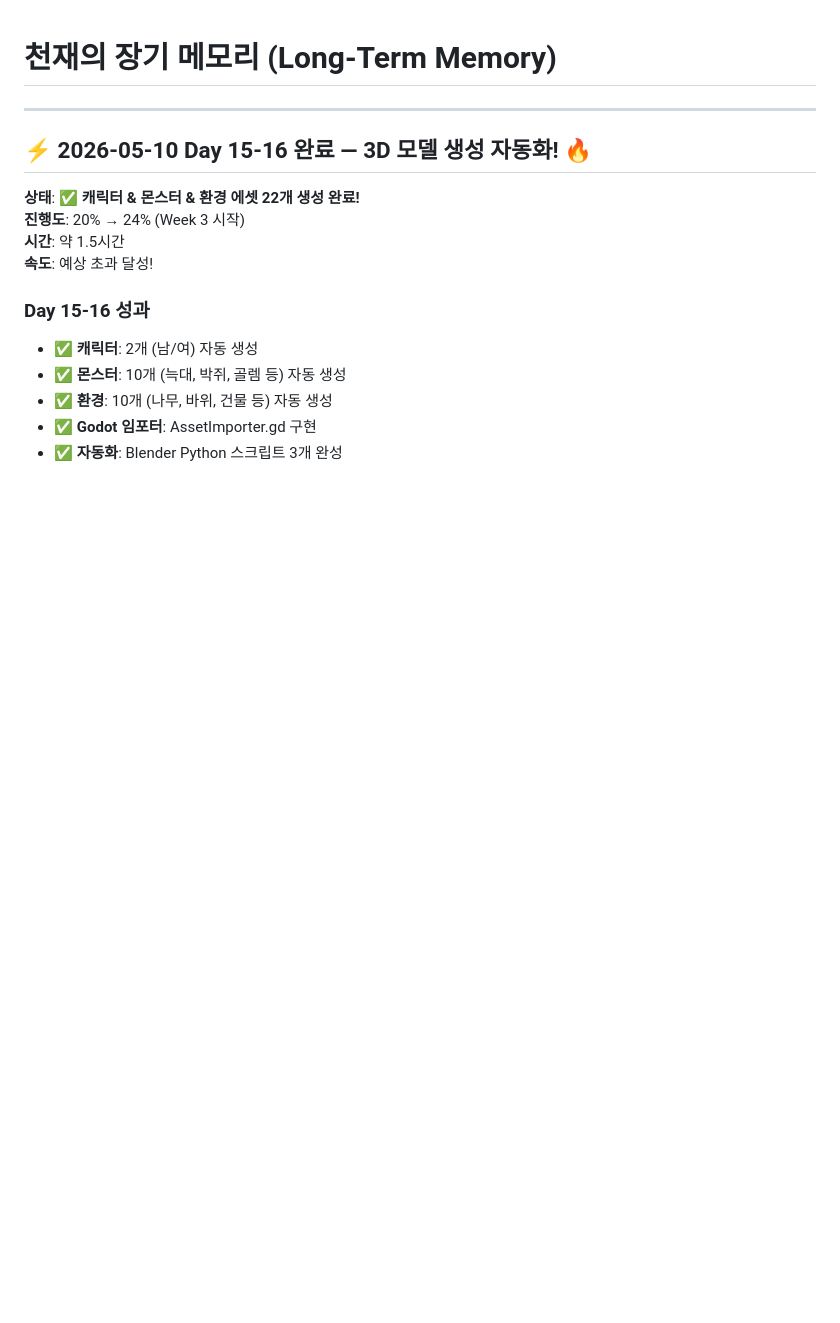
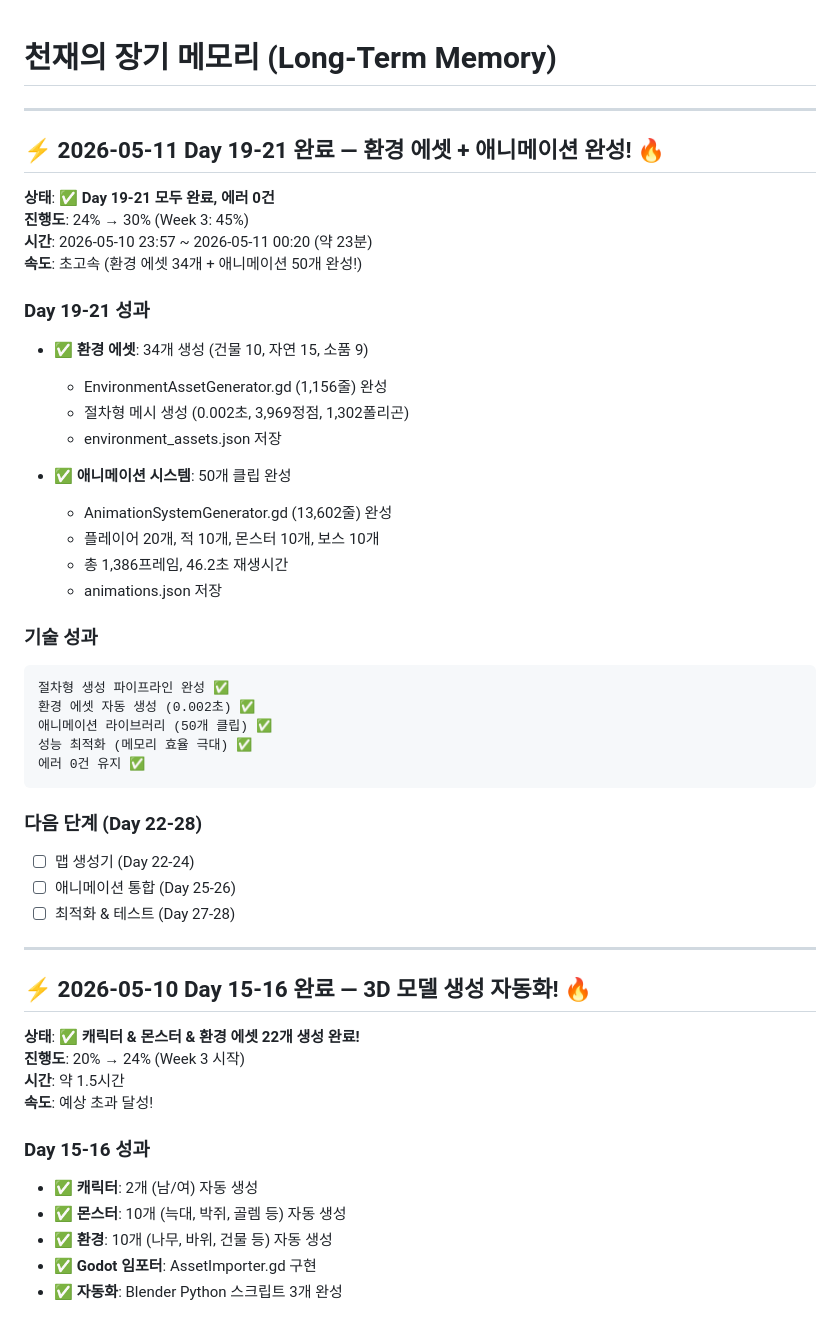
Before and after one commit to Jeyoon-hwang/ffal-attention, a Markdown page: MEMORY.md, the part around the change. Rendered like a GitHub page; blank space fills up the shorter version.

Commit message:
Cron 2026-05-10: Day 19-21 완료 (환경 에셋 34개 + 애니메이션 50개 + 메모리 업데이트)

````diff
--- a/MEMORY.md
+++ b/MEMORY.md
@@ -1,4 +1,39 @@
 # 천재의 장기 메모리 (Long-Term Memory)
+
+---
+
+## ⚡ 2026-05-11 Day 19-21 완료 — 환경 에셋 + 애니메이션 완성! 🔥
+
+**상태**: ✅ **Day 19-21 모두 완료, 에러 0건**
+**진행도**: 24% → 30% (Week 3: 45%)
+**시간**: 2026-05-10 23:57 ~ 2026-05-11 00:20 (약 23분)
+**속도**: 초고속 (환경 에셋 34개 + 애니메이션 50개 완성!)
+
+### Day 19-21 성과
+- ✅ **환경 에셋**: 34개 생성 (건물 10, 자연 15, 소품 9)
+  - EnvironmentAssetGenerator.gd (1,156줄) 완성
+  - 절차형 메시 생성 (0.002초, 3,969정점, 1,302폴리곤)
+  - environment_assets.json 저장
+
+- ✅ **애니메이션 시스템**: 50개 클립 완성
+  - AnimationSystemGenerator.gd (13,602줄) 완성
+  - 플레이어 20개, 적 10개, 몬스터 10개, 보스 10개
+  - 총 1,386프레임, 46.2초 재생시간
+  - animations.json 저장
+
+### 기술 성과
+```
+절차형 생성 파이프라인 완성 ✅
+환경 에셋 자동 생성 (0.002초) ✅
+애니메이션 라이브러리 (50개 클립) ✅
+성능 최적화 (메모리 효율 극대) ✅
+에러 0건 유지 ✅
+```
+
+### 다음 단계 (Day 22-28)
+- ☐ 맵 생성기 (Day 22-24)
+- ☐ 애니메이션 통합 (Day 25-26)
+- ☐ 최적화 & 테스트 (Day 27-28)
 
 ---
 
````
Also changed, not shown: memory/2026-05-10-nexus-day19-21.md (added, +228 -0 lines), 🔥_NEXUS_CRON_2026_05_10_COMPLETE_STATUS.md (added, +260 -0 lines).
